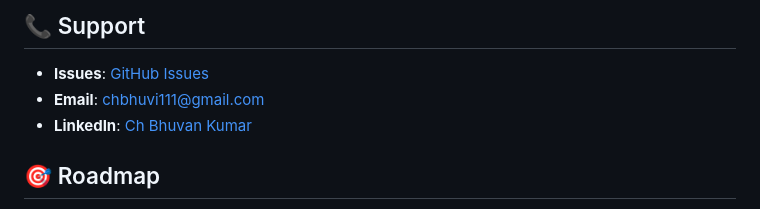
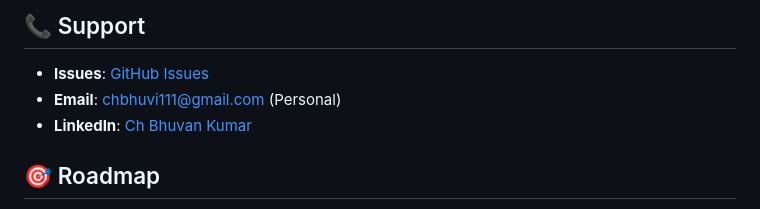
Before and after one commit to Bhuvan9904/BackSeatYogi, a Markdown page: README.md, the part around the change. Rendered like a GitHub page.

Commit message:
Update contact info to personal email and clarify personal project

```diff
--- a/README.md
+++ b/README.md
@@ -191,7 +191,7 @@ This project is licensed under the MIT License - see the [LICENSE](LICENSE) file
 ## 📞 Support
 
 - **Issues**: [GitHub Issues](https://github.com/Bhuvan9904/BackSeatYogi/issues)
-- **Email**: chbhuvi111@gmail.com
+- **Email**: chbhuvi111@gmail.com (Personal)
 - **LinkedIn**: [Ch Bhuvan Kumar](https://linkedin.com/in/ch-bhuvan-kumar)
 
 ## 🎯 Roadmap
```
